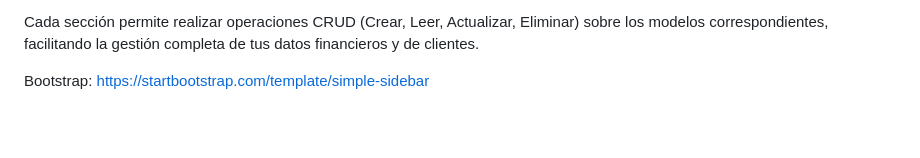
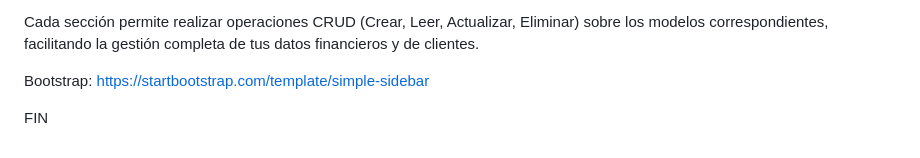
Before and after one commit to Vverty/gestarg_final, a Markdown page: README.md, the part around the change. Rendered like a GitHub page; blank space fills up the shorter version.

Commit message:
Listo para entregar

```diff
--- a/README.md
+++ b/README.md
@@ -90,3 +90,5 @@ La aplicación GestArg proporciona una interfaz web para gestionar ingresos, gas
 Cada sección permite realizar operaciones CRUD (Crear, Leer, Actualizar, Eliminar) sobre los modelos correspondientes, facilitando la gestión completa de tus datos financieros y de clientes.
 
 Bootstrap: https://startbootstrap.com/template/simple-sidebar
+
+FIN
```
